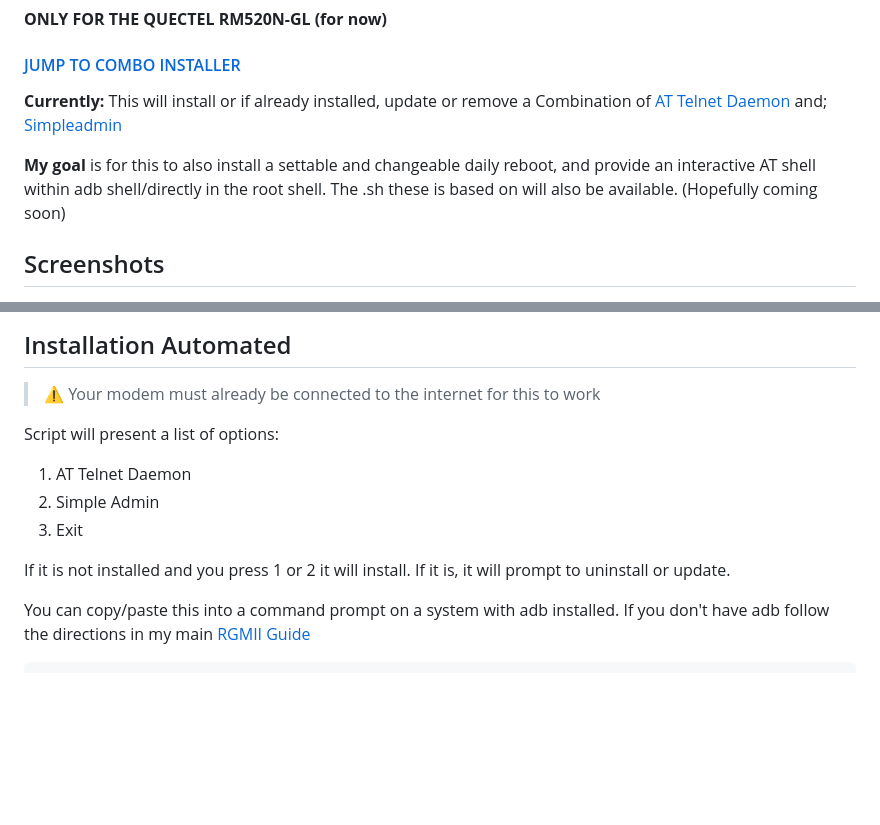
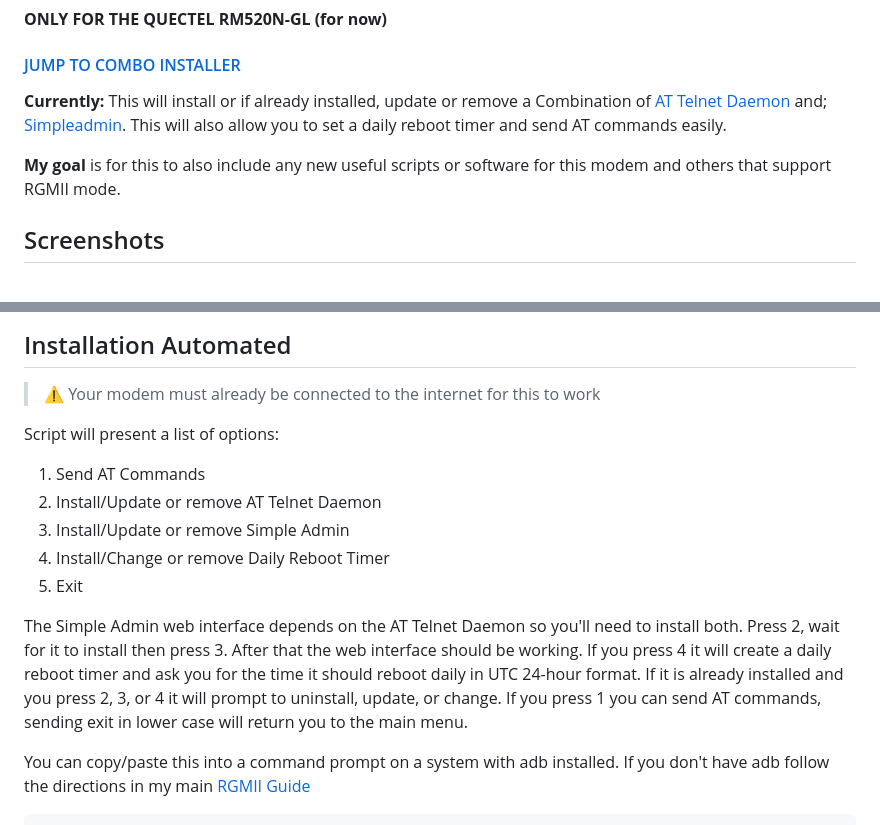
Before and after one commit to iamromulan/quectel-rgmii-toolkit, a Markdown page: README.md, 2 parts joined by grey strips. GitHub-like rendering; blank space fills up the shorter version.

Commit message:
Update README.md
Update to reflect current status of RGMII toolkit script

````diff
--- a/README.md
+++ b/README.md
@@ -1,10 +1,11 @@
 # AT Telnet Daemon and Simple Admin combo installer/updater/uninstaller
 **ONLY FOR THE QUECTEL RM520N-GL (for now)**
 #### [JUMP TO COMBO INSTALLER](#installation-automated)
-**Currently:** This will install or if already installed, update or remove a Combination of [AT Telnet Daemon](https://github.com/natecarlson/quectel-rgmii-at-command-client/tree/main/at_telnet_daemon)  and; [Simpleadmin](https://github.com/iamromulan/quectel-rgmii-simpleadmin)
+**Currently:** This will install or if already installed, update or remove a Combination of [AT Telnet Daemon](https://github.com/natecarlson/quectel-rgmii-at-command-client/tree/main/at_telnet_daemon)  and; [Simpleadmin](https://github.com/iamromulan/quectel-rgmii-simpleadmin). This will also allow you to set a daily reboot timer and send AT commands easily.
 
-**My goal** is for this to also install a settable and changeable daily reboot, and provide an interactive AT shell within adb shell/directly in the root shell. The .sh these is based on will also be available. (Hopefully coming soon)
+**My goal** is for this to also include any new useful scripts or software for this modem and others that support RGMII mode.
 ## Screenshots
+
 ![Home Page](https://raw.githubusercontent.com/iamromulan/quectel-rgmii-simpleadmin-at-telnet-daemon/main/iamromulansimpleindex.png)
 ![AT Commands](https://raw.githubusercontent.com/iamromulan/quectel-rgmii-simpleadmin-at-telnet-daemon/main/iamromulanatcommands.png)
 ![enter image description here](https://raw.githubusercontent.com/iamromulan/quectel-rgmii-simpleadmin-at-telnet-daemon/main/iamromulansimpleTTL.png)
@@ -12,14 +14,22 @@
 
 > :warning: Your modem must already be connected to the internet for this to work
 
+
 Script will present a list of options:
 
- 1.  AT Telnet Daemon
- 2.  Simple Admin
- 3. Exit
+ 1.  Send AT Commands
+ 2.  Install/Update or remove AT Telnet Daemon
+ 3. Install/Update or remove Simple Admin
+ 4. Install/Change or remove Daily Reboot Timer
+ 5. Exit
 
 
-If it is not installed and you press 1 or 2 it will install. If it is, it will prompt to uninstall or update.
+The Simple Admin web interface depends on the AT Telnet Daemon so you'll need to install both.
+Press 2, wait for it to install then press 3.
+After that the web interface should be working.
+If you press 4 it will create a daily reboot timer and ask you for the time it should reboot daily in UTC 24-hour format.
+If it is already installed and you press 2, 3, or 4 it will prompt to uninstall, update, or change.
+If you press 1 you can send AT commands, sending exit in lower case will return you to the main menu.
 
 You can copy/paste this into a command prompt on a system with adb installed. If you don't have adb follow the directions in my main [RGMII Guide](https://github.com/iamromulan/quectel-rgmii-configuration-notes#using-adb)
 ```bash
````
Also changed, not shown: other parts of README.md (+1 -0 lines).
